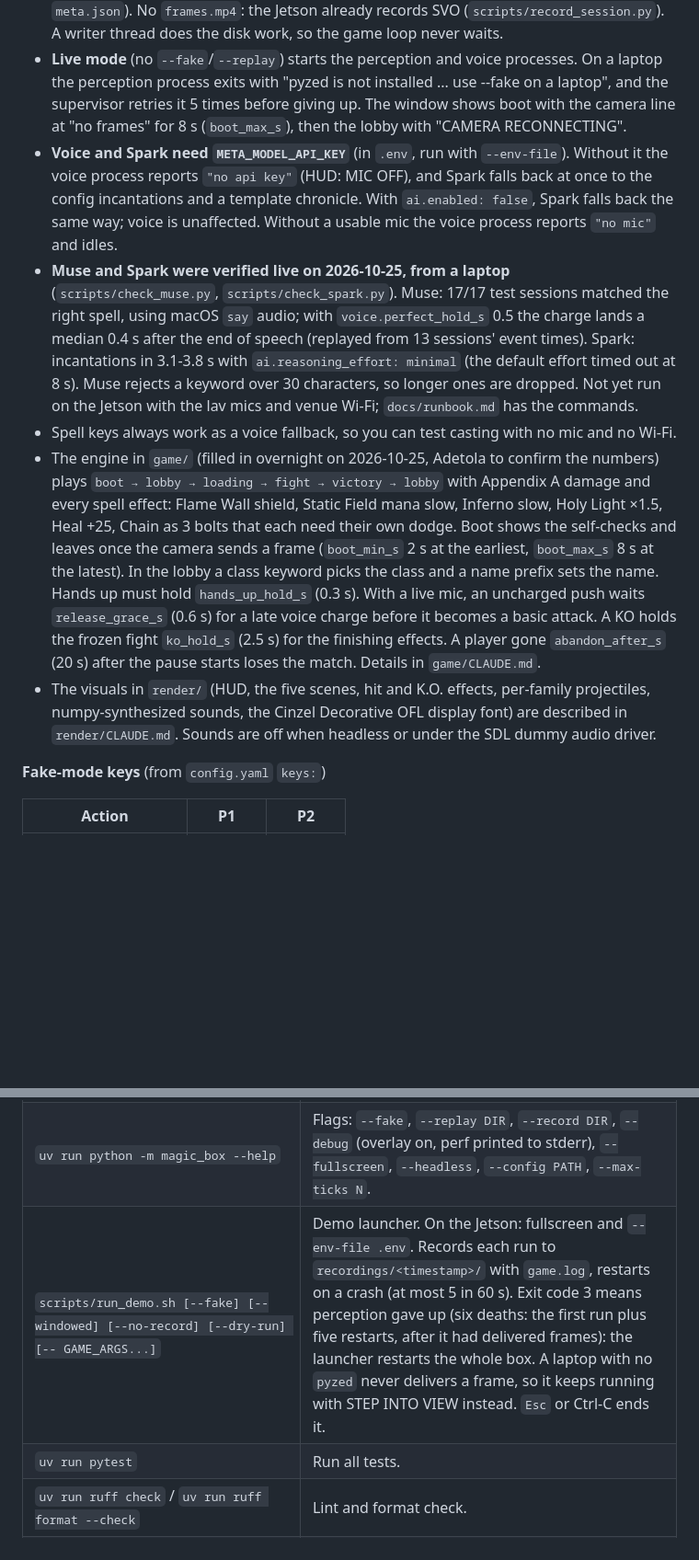
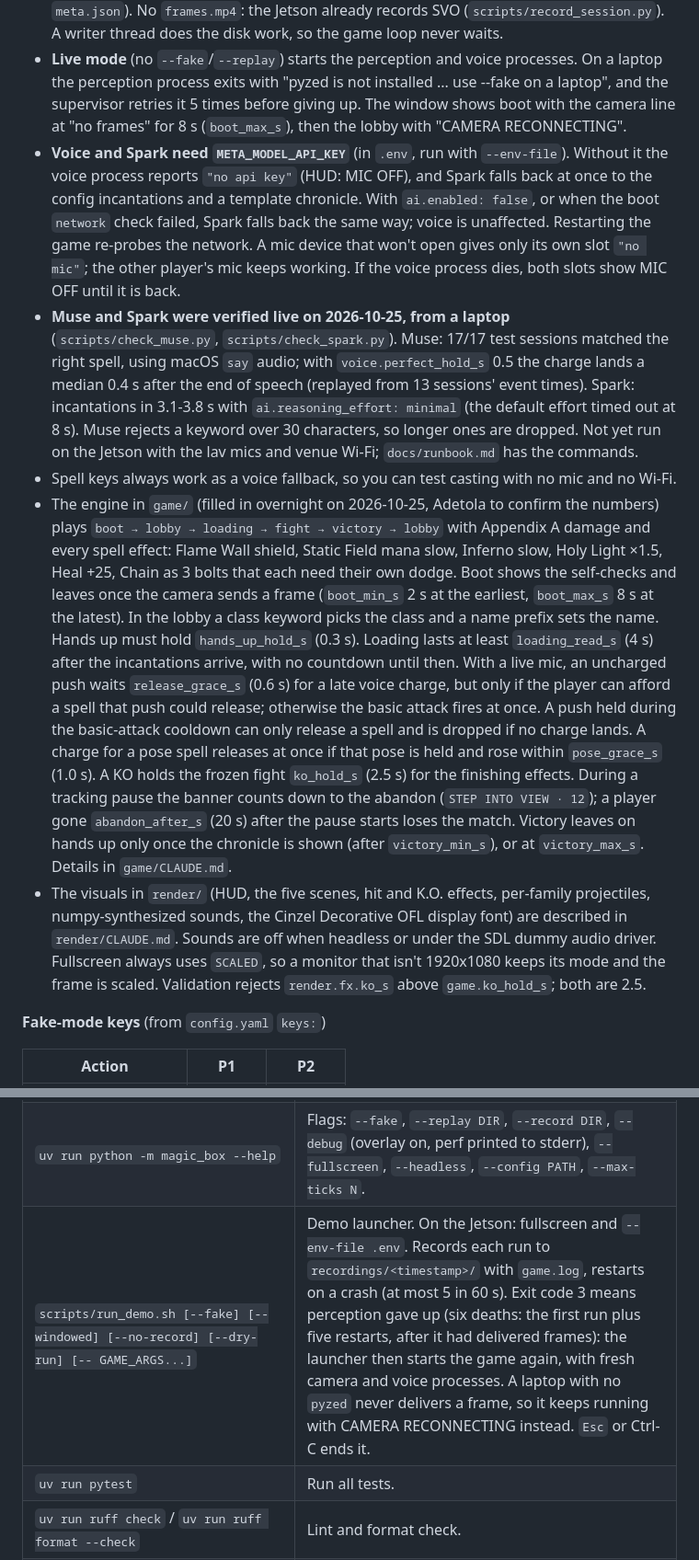
Before and after one commit to NoYume/magic-box, a Markdown page: CLAUDE.md, 2 parts joined by grey strips. Shown at 92% size. Rendered like a GitHub page; blank space fills up the shorter version.

```diff
--- a/CLAUDE.md
+++ b/CLAUDE.md
@@ -169,11 +169,11 @@ These are team rules. `tests/test_boundaries.py` enforces the import ones.
 - **`--replay DIR`:** feeds a recorded session back with rebased timing. There is no video: the camera frame is redrawn as silhouettes from the recorded states. A missing session exits 2 with "replay: no session at DIR".
 - **`--record DIR`:** writes a session directory (`states.jsonl`, `voice.jsonl`, `events.jsonl`, `meta.json`). No `frames.mp4`: the Jetson already records SVO (`scripts/record_session.py`). A writer thread does the disk work, so the game loop never waits.
 - **Live mode** (no `--fake`/`--replay`) starts the perception and voice processes. On a laptop the perception process exits with "pyzed is not installed ... use --fake on a laptop", and the supervisor retries it 5 times before giving up. The window shows boot with the camera line at "no frames" for 8 s (`boot_max_s`), then the lobby with "CAMERA RECONNECTING".
-- **Voice and Spark need `META_MODEL_API_KEY`** (in `.env`, run with `--env-file`). Without it the voice process reports `"no api key"` (HUD: MIC OFF), and Spark falls back at once to the config incantations and a template chronicle. With `ai.enabled: false`, Spark falls back the same way; voice is unaffected. Without a usable mic the voice process reports `"no mic"` and idles.
+- **Voice and Spark need `META_MODEL_API_KEY`** (in `.env`, run with `--env-file`). Without it the voice process reports `"no api key"` (HUD: MIC OFF), and Spark falls back at once to the config incantations and a template chronicle. With `ai.enabled: false`, or when the boot `network` check failed, Spark falls back the same way; voice is unaffected. Restarting the game re-probes the network. A mic device that won't open gives only its own slot `"no mic"`; the other player's mic keeps working. If the voice process dies, both slots show MIC OFF until it is back.
 - **Muse and Spark were verified live on 2026-10-25, from a laptop** (`scripts/check_muse.py`, `scripts/check_spark.py`). Muse: 17/17 test sessions matched the right spell, using macOS `say` audio; with `voice.perfect_hold_s` 0.5 the charge lands a median 0.4 s after the end of speech (replayed from 13 sessions' event times). Spark: incantations in 3.1-3.8 s with `ai.reasoning_effort: minimal` (the default effort timed out at 8 s). Muse rejects a keyword over 30 characters, so longer ones are dropped. Not yet run on the Jetson with the lav mics and venue Wi-Fi; `docs/runbook.md` has the commands.
 - Spell keys always work as a voice fallback, so you can test casting with no mic and no Wi-Fi.
-- The engine in `game/` (filled in overnight on 2026-10-25, Adetola to confirm the numbers) plays `boot → lobby → loading → fight → victory → lobby` with Appendix A damage and every spell effect: Flame Wall shield, Static Field mana slow, Inferno slow, Holy Light ×1.5, Heal +25, Chain as 3 bolts that each need their own dodge. Boot shows the self-checks and leaves once the camera sends a frame (`boot_min_s` 2 s at the earliest, `boot_max_s` 8 s at the latest). In the lobby a class keyword picks the class and a name prefix sets the name. Hands up must hold `hands_up_hold_s` (0.3 s). With a live mic, an uncharged push waits `release_grace_s` (0.6 s) for a late voice charge before it becomes a basic attack. A KO holds the frozen fight `ko_hold_s` (2.5 s) for the finishing effects. A player gone `abandon_after_s` (20 s) after the pause starts loses the match. Details in `game/CLAUDE.md`.
-- The visuals in `render/` (HUD, the five scenes, hit and K.O. effects, per-family projectiles, numpy-synthesized sounds, the Cinzel Decorative OFL display font) are described in `render/CLAUDE.md`. Sounds are off when headless or under the SDL dummy audio driver.
+- The engine in `game/` (filled in overnight on 2026-10-25, Adetola to confirm the numbers) plays `boot → lobby → loading → fight → victory → lobby` with Appendix A damage and every spell effect: Flame Wall shield, Static Field mana slow, Inferno slow, Holy Light ×1.5, Heal +25, Chain as 3 bolts that each need their own dodge. Boot shows the self-checks and leaves once the camera sends a frame (`boot_min_s` 2 s at the earliest, `boot_max_s` 8 s at the latest). In the lobby a class keyword picks the class and a name prefix sets the name. Hands up must hold `hands_up_hold_s` (0.3 s). Loading lasts at least `loading_read_s` (4 s) after the incantations arrive, with no countdown until then. With a live mic, an uncharged push waits `release_grace_s` (0.6 s) for a late voice charge, but only if the player can afford a spell that push could release; otherwise the basic attack fires at once. A push held during the basic-attack cooldown can only release a spell and is dropped if no charge lands. A charge for a pose spell releases at once if that pose is held and rose within `pose_grace_s` (1.0 s). A KO holds the frozen fight `ko_hold_s` (2.5 s) for the finishing effects. During a tracking pause the banner counts down to the abandon (`STEP INTO VIEW · 12`); a player gone `abandon_after_s` (20 s) after the pause starts loses the match. Victory leaves on hands up only once the chronicle is shown (after `victory_min_s`), or at `victory_max_s`. Details in `game/CLAUDE.md`.
+- The visuals in `render/` (HUD, the five scenes, hit and K.O. effects, per-family projectiles, numpy-synthesized sounds, the Cinzel Decorative OFL display font) are described in `render/CLAUDE.md`. Sounds are off when headless or under the SDL dummy audio driver. Fullscreen always uses `SCALED`, so a monitor that isn't 1920x1080 keeps its mode and the frame is scaled. Validation rejects `render.fx.ko_s` above `game.ko_hold_s`; both are 2.5.
 
 **Fake-mode keys** (from `config.yaml` `keys:`)
 
@@ -208,7 +208,7 @@ Per-machine overrides go in `config.local.yaml` (gitignored, deep-merged over `c
 | `uv run python -m magic_box --fake` | Run with keyboard players. |
 | `uv run --env-file .env python -m magic_box` | Live mode; `.env` holds `META_MODEL_API_KEY`. |
 | `uv run python -m magic_box --help` | Flags: `--fake`, `--replay DIR`, `--record DIR`, `--debug` (overlay on, perf printed to stderr), `--fullscreen`, `--headless`, `--config PATH`, `--max-ticks N`. |
-| `scripts/run_demo.sh [--fake] [--windowed] [--no-record] [--dry-run] [-- GAME_ARGS...]` | Demo launcher. On the Jetson: fullscreen and `--env-file .env`. Records each run to `recordings/<timestamp>/` with `game.log`, restarts on a crash (at most 5 in 60 s). Exit code 3 means perception gave up (six deaths: the first run plus five restarts, after it had delivered frames): the launcher restarts the whole box. A laptop with no `pyzed` never delivers a frame, so it keeps running with STEP INTO VIEW instead. `Esc` or Ctrl-C ends it. |
+| `scripts/run_demo.sh [--fake] [--windowed] [--no-record] [--dry-run] [-- GAME_ARGS...]` | Demo launcher. On the Jetson: fullscreen and `--env-file .env`. Records each run to `recordings/<timestamp>/` with `game.log`, restarts on a crash (at most 5 in 60 s). Exit code 3 means perception gave up (six deaths: the first run plus five restarts, after it had delivered frames): the launcher then starts the game again, with fresh camera and voice processes. A laptop with no `pyzed` never delivers a frame, so it keeps running with CAMERA RECONNECTING instead. `Esc` or Ctrl-C ends it. |
 | `uv run pytest` | Run all tests. |
 | `uv run ruff check` / `uv run ruff format --check` | Lint and format check. |
 | `uv run python scripts/check_env.py [--laptop] [--network]` | Environment check (Python, JetPack, RAM, pyzed, ZED camera and `zed_x_daemon`, CUDA, cv2, audio devices, API key; `--network` probes the Meta API). |
```
Also changed, not shown: other parts of CLAUDE.md (+10 -10 lines), docs/runbook.md (+17 -11 lines).
